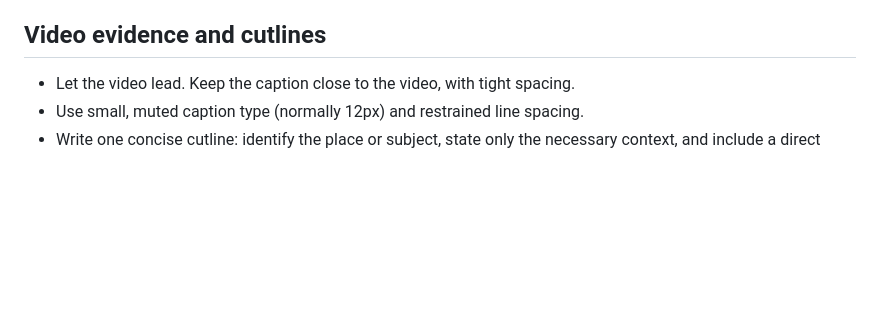
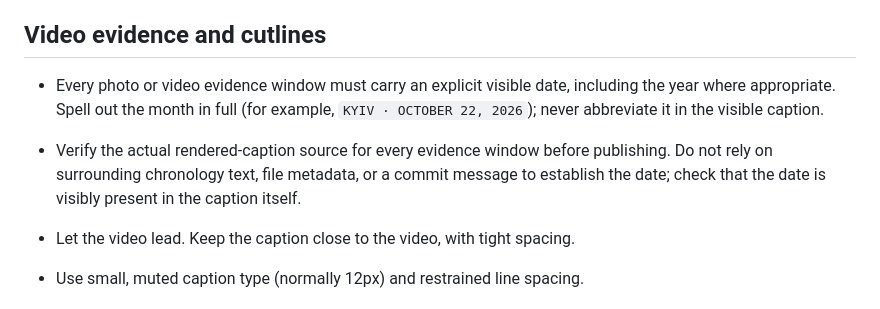
Before and after one commit to abdymok/40, a Markdown page: SOP.md, the part around the change. Rendered like a GitHub page; blank space fills up the shorter version.

Commit message:
Require explicit full dates on evidence captions

```diff
--- a/SOP.md
+++ b/SOP.md
@@ -12,6 +12,9 @@
 - Link sources directly. Keep uncertainty explicit and concise.
 
 ## Video evidence and cutlines
+
+- Every photo or video evidence window must carry an explicit visible date, including the year where appropriate. Spell out the month in full (for example, `KYIV · OCTOBER 22, 2026`); never abbreviate it in the visible caption.
+- Verify the actual rendered-caption source for every evidence window before publishing. Do not rely on surrounding chronology text, file metadata, or a commit message to establish the date; check that the date is visibly present in the caption itself.
 
 - Let the video lead. Keep the caption close to the video, with tight spacing.
 - Use small, muted caption type (normally 12px) and restrained line spacing.
```
